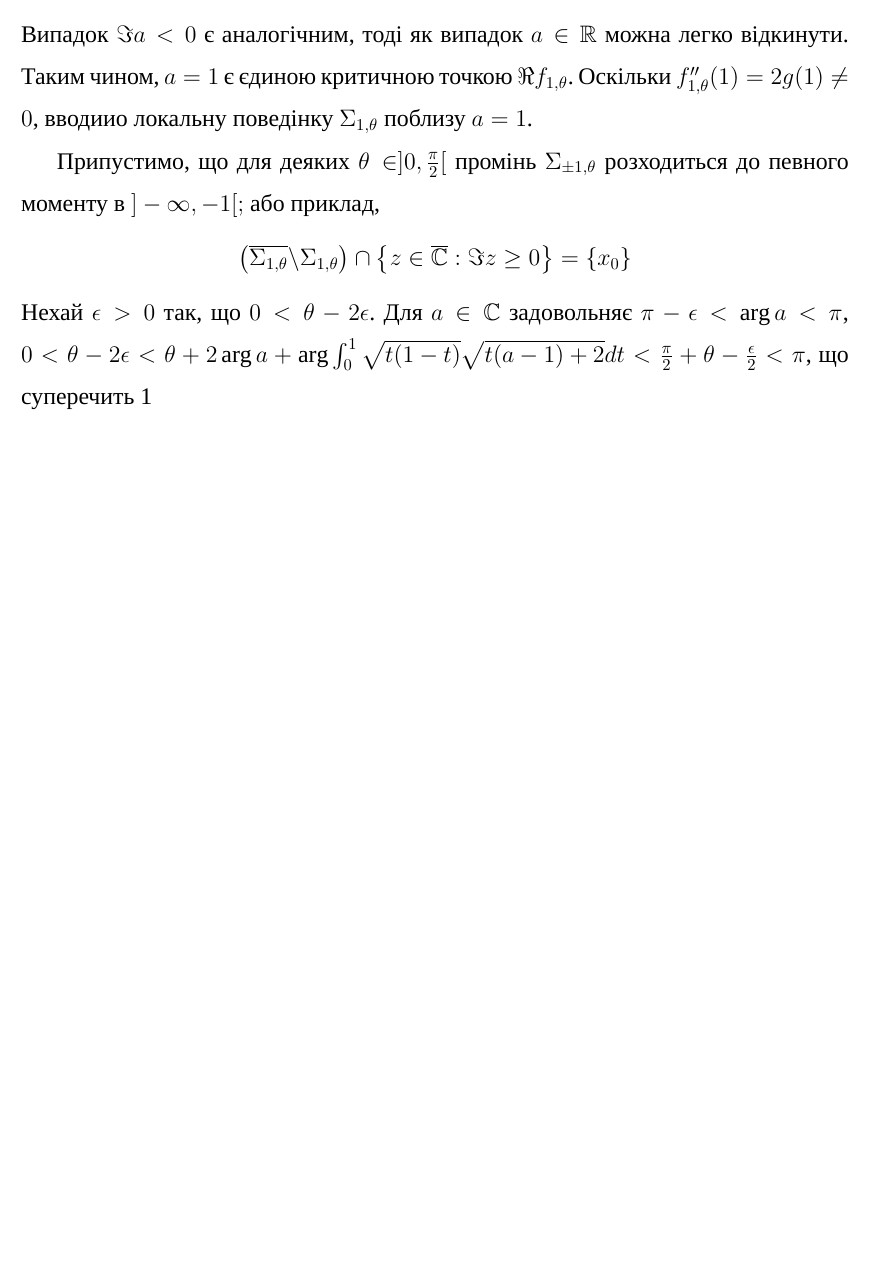
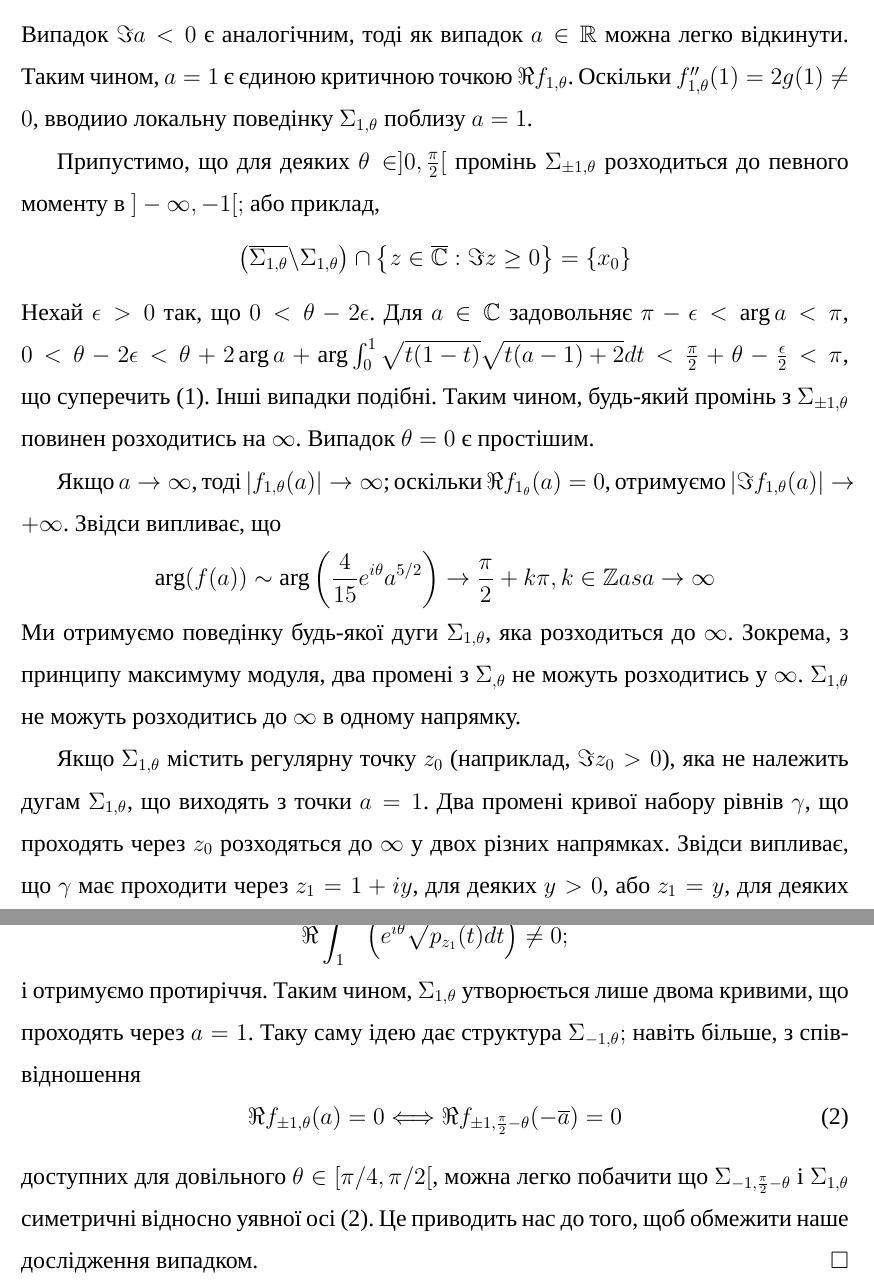
Before and after one commit to MINIAProgramStudio/LaTeX_class, a LaTeX document (task1/main.tex): part of page 4 of 4 before the commit and two parts of pages 4 and 5 of 5 after it, the two joined at a grey line, cut so that both start at the same text, the shorter picture padded with empty space. Compiled offline with XeLaTeX; a missing font is replaced by an installed copy or a similar font.

Commit message:
task 1 done

```diff
--- a/task1/main.tex
+++ b/task1/main.tex
@@ -11,6 +11,7 @@
 
 \usepackage{amsmath}
 \usepackage{amssymb}
+\renewcommand{\theequation}{\arabic{equation}}
 
 \usepackage{fontspec}
 \setmainfont{Times New Roman}[WordSpace=1]
@@ -50,6 +51,7 @@
     {}              % head spec (empty = default)
 \theoremstyle{proofstyle}
 \newtheorem*{myproof}{Доведення}
+\pretocmd{\endmyproof}{\hfill$\square$}{}{}
 
 \begin{document}
 \abovedisplayskip=5pt
@@ -153,6 +155,36 @@ $$\left(\overline{\Sigma_{1, \theta}} \backslash \Sigma_{1, \theta}\right) \cap
 Нехай $\epsilon > 0$ так, що $0<\theta - 2\epsilon$.
 Для $a \in \mathbb{C}$ задовольняє $\pi - \epsilon < \arg a < \pi$,
 $0 < \theta - 2 \epsilon < \theta + 2 \arg a + \arg\int_0^1\sqrt{t(1-t)}\sqrt{t(a-1)+2}dt < \frac{\pi}{2}+\theta-\frac{\epsilon}{2}<\pi$,
-що суперечить \ref{equation_1}
+що суперечить (\ref{equation_1}).
+Інші випадки подібні.
+Таким чином, будь-який промінь з $\Sigma_{\pm 1, \theta}$ повинен розходитись на $\infty$.
+Випадок $\theta = 0$ є простішим.
+
+Якщо $a \rightarrow \infty$, тоді $|f_{1, \theta}(a)| \rightarrow \infty$; оскільки $\Re f_{1_\theta}(a) = 0$,
+отримуємо $|\Im f_{1, \theta}(a)| \rightarrow +\infty$.
+Звідси випливає, що
+$$\arg(f(a)) \sim \arg\left(\frac{4}{15}e^{i \theta}a^{5/2}\right) \rightarrow \frac{\pi}{2} + k\pi, k \in \mathbb{Z} as a \rightarrow \infty$$
+Ми отримуємо поведінку будь-якої дуги $\Sigma_{1, \theta}$, яка розходиться до $\infty$.
+Зокрема, з принципу максимуму модуля, два промені з $\Sigma_{, \theta}$ не можуть розходитись у $\infty$.
+$\Sigma_{1, \theta}$ не можуть розходитись до $\infty$ в одному напрямку.
+
+Якщо $\Sigma_{1, \theta}$ містить регулярну точку $z_0$ (наприклад, $\Im z_0 > 0$),
+яка не належить дугам $\Sigma_{1, \theta}$, що виходять з точки $a=1$.
+Два промені кривої набору рівнів $\gamma$, що проходять через $z_0$ розходяться до $\infty$ у двох різних напрямках.
+Звідси випливає, що $\gamma$ має проходити через $z_1 = 1 + iy$, для деяких $y > 0$,
+або $z_1 = y$, для деяких $y>1$.
+Легко перевірити, що в обох випадках, для будь-якого вибору аргументу,
+$$\Re \int_1^{z_1}\left(e^{i\theta}\sqrt{p_{z_1}(t)}dt\right) \neq 0;$$
+і отримуємо протиріччя. Таким чином,
+$\Sigma_{1, \theta}$ утворюється лише двома кривими, що проходять через $a = 1$.
+Таку саму ідею дає структура $\Sigma_{-1, \theta};$
+навіть більше, з співвідношення
+\begin{equation}
+    \Re f_{\pm 1, \theta}(a) = 0 \Longleftrightarrow \Re f_{\pm 1, \frac{\pi}{2} - \theta}(-\overline{a}) = 0
+    \label{equation_2}
+\end{equation}
+доступних для довільного $\theta \in [\pi/4, \pi/2[$,
+можна легко побачити що $\Sigma_{-1, \frac{\pi}{2}-\theta}$ і $\Sigma_{1, \theta}$ симетричні відносно уявної осі (\ref{equation_2}).
+Це приводить нас до того, щоб обмежити наше дослідження випадком.
 \end{myproof}
 \end{document}
```
Also changed, not shown: task1/main.pdf, task1/main.tex (2 more changed lines), 3 other files.
